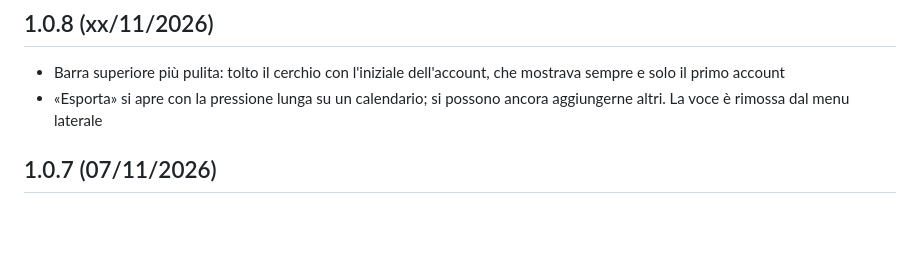
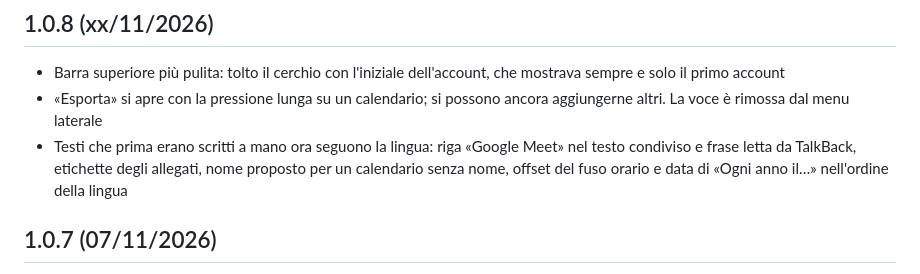
Before and after one commit to giansalvo/GGCalendarMobile, a Markdown page: CHANGELOG.md, the part around the change. Rendered like a GitHub page; blank space fills up the shorter version.

Commit message:
CHANGELOG 1.0.8: riga sui testi che seguono la lingua (#45)

```diff
--- a/CHANGELOG.md
+++ b/CHANGELOG.md
@@ -6,6 +6,7 @@ Le modifiche di GGCalendar Mobile da una versione alla successiva, dalla più re
 
 - Barra superiore più pulita: tolto il cerchio con l'iniziale dell'account, che mostrava sempre e solo il primo account
 - «Esporta» si apre con la pressione lunga su un calendario; si possono ancora aggiungerne altri. La voce è rimossa dal menu laterale
+- Testi che prima erano scritti a mano ora seguono la lingua: riga «Google Meet» nel testo condiviso e frase letta da TalkBack, etichette degli allegati, nome proposto per un calendario senza nome, offset del fuso orario e data di «Ogni anno il…» nell'ordine della lingua
 
 ## 1.0.7 (07/11/2026)
 
```
